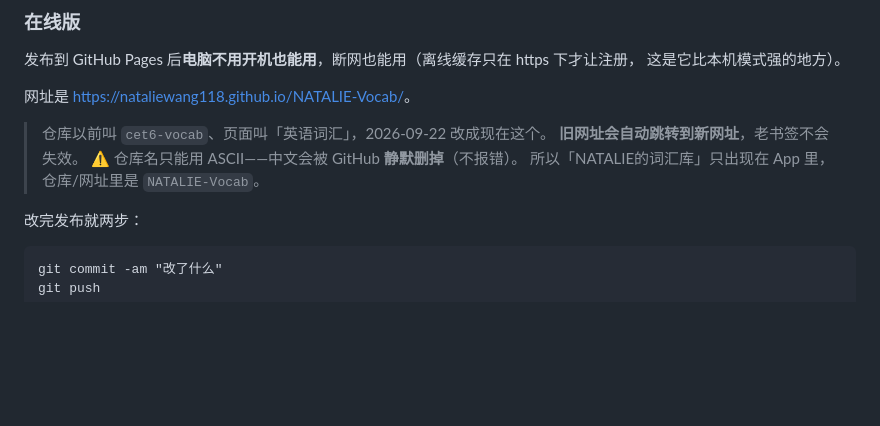
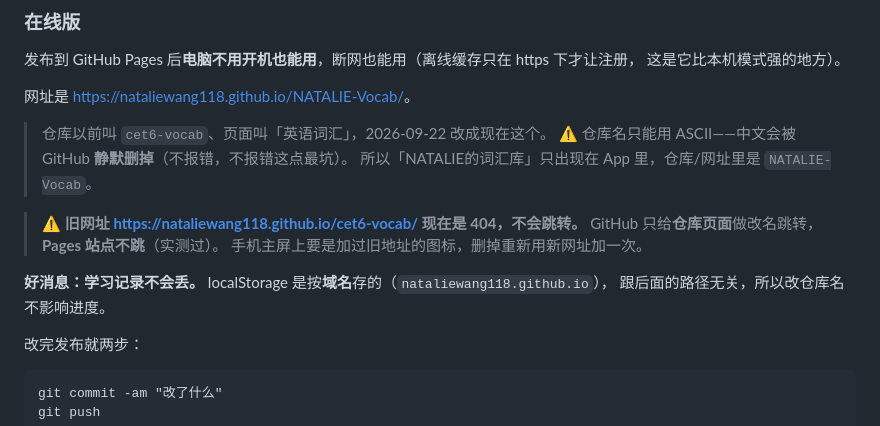
Before and after one commit to nataliewang118/NATALIE-Vocab, a Markdown page: README.md, the part around the change. Rendered like a GitHub page; blank space fills up the shorter version.

Commit message:
README 更正：旧 Pages 网址是 404，不会跳转（只有仓库页面跳）

```diff
--- a/README.md
+++ b/README.md
@@ -67,9 +67,15 @@
 网址是 <https://nataliewang118.github.io/NATALIE-Vocab/>。
 
 > 仓库以前叫 `cet6-vocab`、页面叫「英语词汇」，2026-09-22 改成现在这个。
-> **旧网址会自动跳转到新网址**，老书签不会失效。
-> ⚠️ 仓库名只能用 ASCII——中文会被 GitHub **静默删掉**（不报错）。
+> ⚠️ 仓库名只能用 ASCII——中文会被 GitHub **静默删掉**（不报错，不报错这点最坑）。
 > 所以「NATALIE的词汇库」只出现在 App 里，仓库/网址里是 `NATALIE-Vocab`。
+
+> ⚠️ **旧网址 <https://nataliewang118.github.io/cet6-vocab/> 现在是 404，不会跳转。**
+> GitHub 只给**仓库页面**做改名跳转，**Pages 站点不跳**（实测过）。
+> 手机主屏上要是加过旧地址的图标，删掉重新用新网址加一次。
+
+**好消息：学习记录不会丢。** localStorage 是按**域名**存的（`nataliewang118.github.io`），
+跟后面的路径无关，所以改仓库名不影响进度。
 
 改完发布就两步：
 
```
